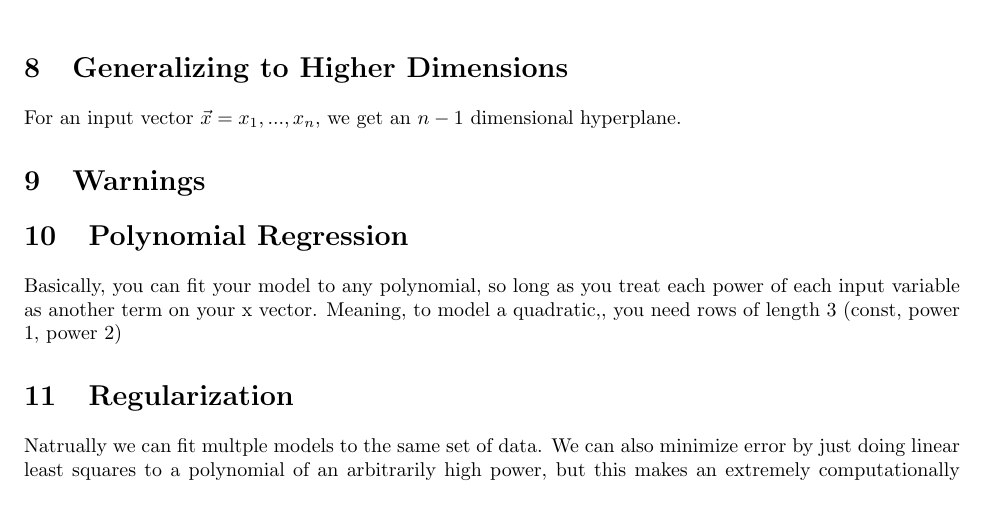
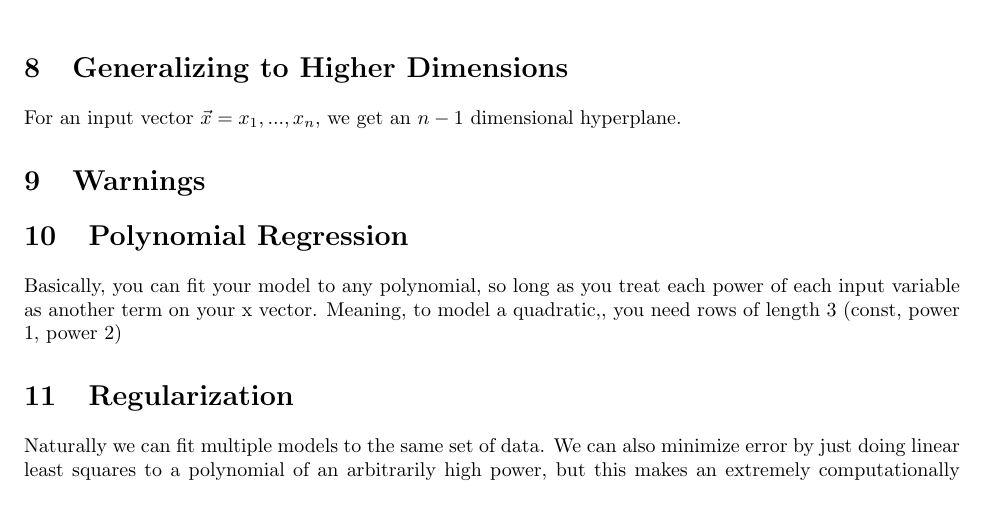
Before and after one commit to rahulsanjay18/Notes, a LaTeX document (Machine_Learning_Udacity/2.2 Linear Regression/2.2 Linear Regression.tex): part of page 3 of 4, cut so that both start at the same text. Compiled offline with pdfLaTeX.

Commit message:
spell checker

```diff
--- a/Machine_Learning_Udacity/2.2 Linear Regression/2.2 Linear Regression.tex
+++ b/Machine_Learning_Udacity/2.2 Linear Regression/2.2 Linear Regression.tex
@@ -130,7 +130,7 @@ For an input vector $\vec{x} = x_1, ..., x_n$, we get an $n-1$ dimensional hyper
 Basically, you can fit your model to any polynomial, so long as you treat each power of each input variable as another term on your x vector. Meaning, to model a quadratic,, you need rows of length 3 (const, power 1, power 2)
 
 \section{Regularization}
-Natrually we can fit multple models to the same set of data. We can also minimize error by just doing linear least squares to a polynomial of an arbitrarily high power, but this makes an extremely computationally complex problem to solve. We also end up with a model that does not generalize to new data. To account for that, we regularize the model by summing up the elements in $\beta$ and tacking that onto our total error. Models that do not generalize well will have a much larger regularization parameter.
+Naturally we can fit multiple models to the same set of data. We can also minimize error by just doing linear least squares to a polynomial of an arbitrarily high power, but this makes an extremely computationally complex problem to solve. We also end up with a model that does not generalize to new data. To account for that, we regularize the model by summing up the elements in $\beta$ and tacking that onto our total error. Models that do not generalize well will have a much larger regularization parameter.
 
 Sometimes, we want our model to be more accurate (less actual error) and are okay if the model is complex, so we multiply this regularization parameter by $\lambda$ to lower the error "punishment". If we can tolerate higher errors & need simplicity (perhaps operating on a lot of data), we use a higher $\lambda$ on our regularization parameter. \\
 
```
